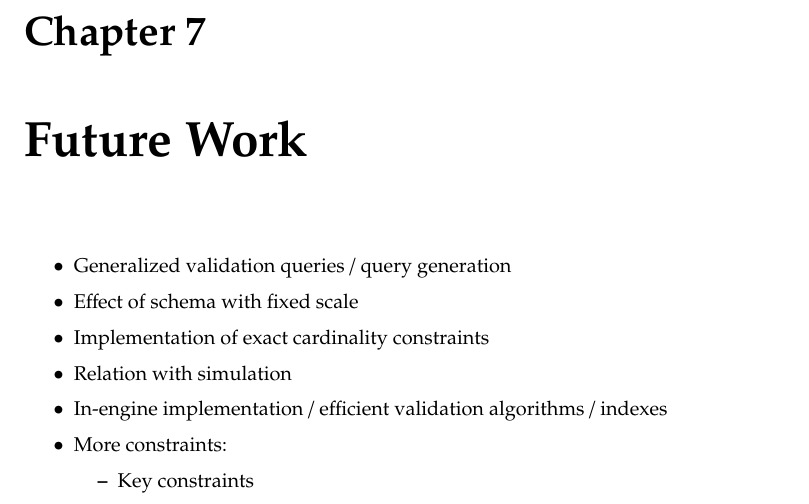
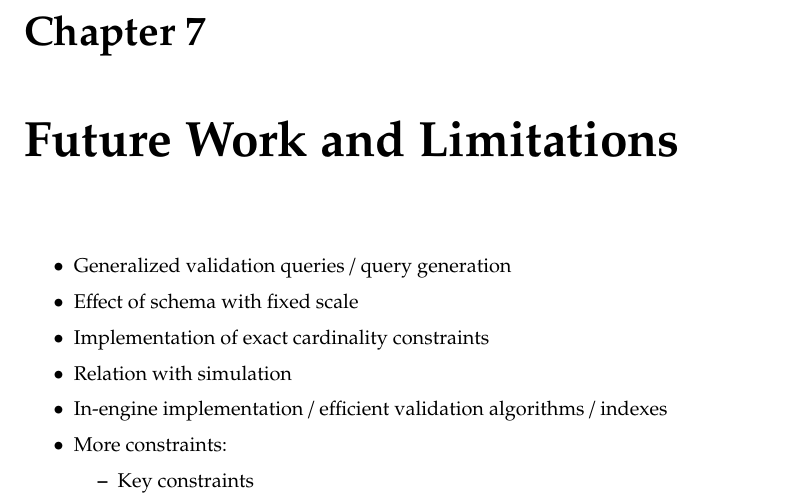
Before and after one commit to nimobeeren/thesis, a LaTeX thesis (docs/main.tex): part of page 36 of 41, cut so that both start at the same text. Compiled offline with pdfLaTeX.

Commit message:
fix missing label

```diff
--- a/docs/main.tex
+++ b/docs/main.tex
@@ -1104,7 +1104,8 @@ The results show different patterns for each database. For Neo4j, increasing the
 
 The different patterns could be explained by the order in which different kinds of violations are checked in our queries. Recall that in Neo4j, we introduce errors by removing mandatory edges. This happens to be the last thing that is checked in our validation queries, hence all other checks still need to be completed. The fact that there is any improvement at all does suggest that Neo4j recognizes it can terminate the query as soon as it finds a violation. For JanusGraph, we only need two queries: the first checks all nodes and the second checks all edges. Since the violation always appears in one of the nodes, the edge query can be skipped. This yields significant time gains, since there are roughly 5 times more edges than nodes. By constrast, TigerGraph shows no indication of improvement when introducing errors, which suggests that it does not terminate early.
 
-\chapter{Future Work}
+\chapter{Future Work and Limitations}
+\label{ch:limitations}
 
 \begin{itemize}
   \item Generalized validation queries / query generation
```
